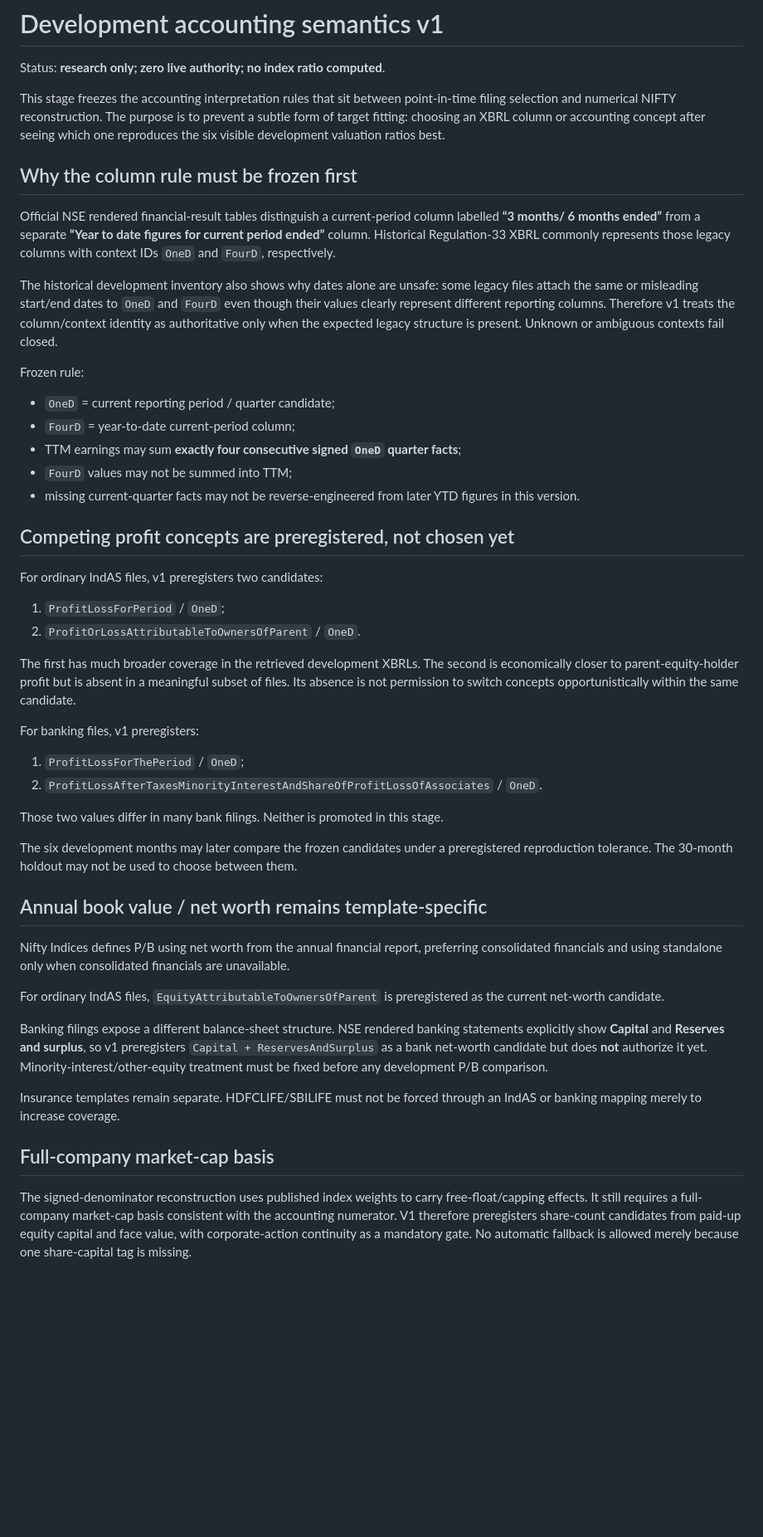
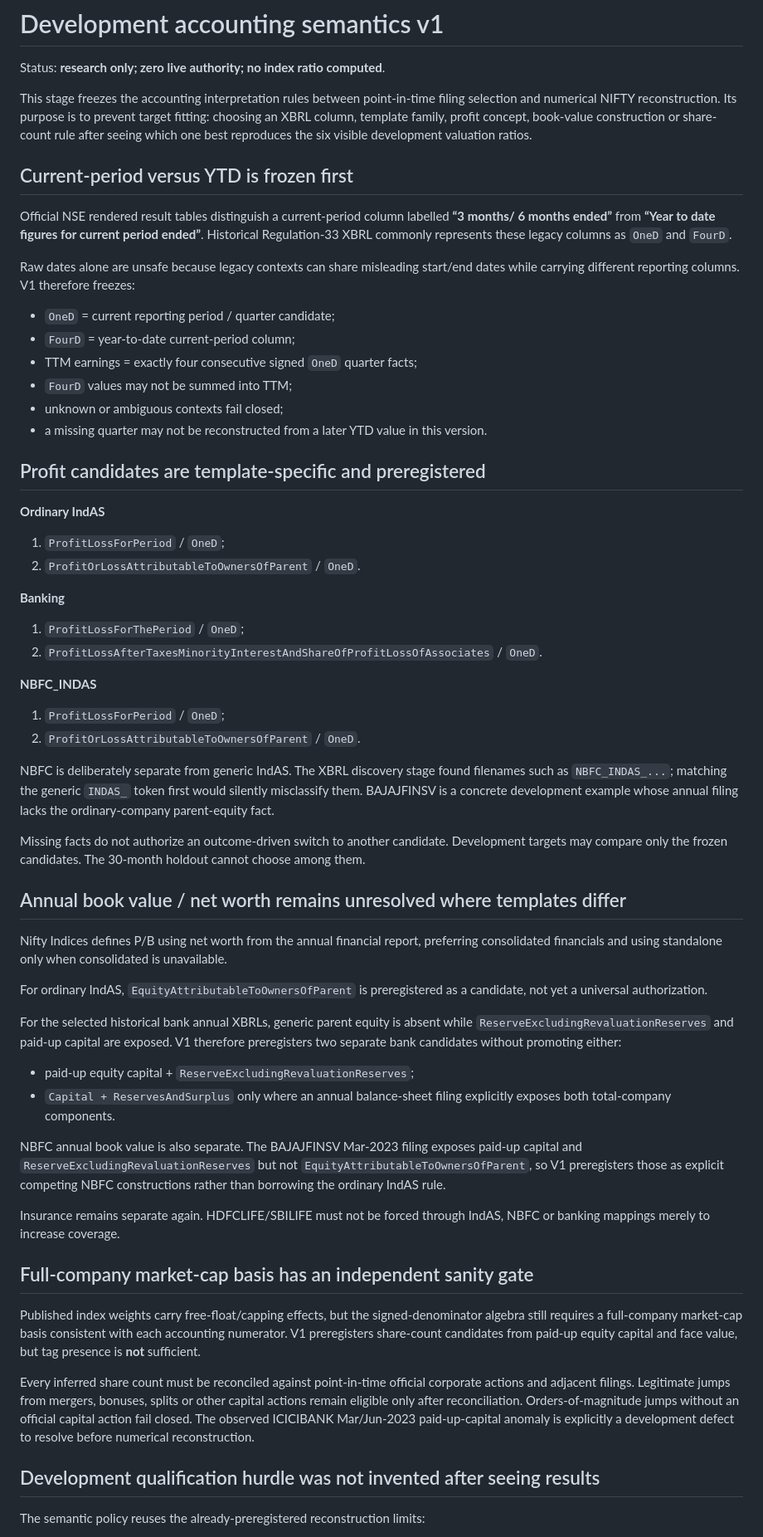
Before and after one commit to anuppaul007/anup-nifty-valuation, a Markdown page: DEVELOPMENT_ACCOUNTING_SEMANTICS.md, the part around one of its changes. Shown at 83% size. Rendered like a GitHub page; blank space fills up the shorter version.

Commit message:
Docs: separate NBFC, bank book and share-count defects

```diff
--- a/DEVELOPMENT_ACCOUNTING_SEMANTICS.md
+++ b/DEVELOPMENT_ACCOUNTING_SEMANTICS.md
@@ -2,50 +2,61 @@
 
 Status: **research only; zero live authority; no index ratio computed**.
 
-This stage freezes the accounting interpretation rules that sit between point-in-time filing selection and numerical NIFTY reconstruction. The purpose is to prevent a subtle form of target fitting: choosing an XBRL column or accounting concept after seeing which one reproduces the six visible development valuation ratios best.
+This stage freezes the accounting interpretation rules between point-in-time filing selection and numerical NIFTY reconstruction. Its purpose is to prevent target fitting: choosing an XBRL column, template family, profit concept, book-value construction or share-count rule after seeing which one best reproduces the six visible development valuation ratios.
 
-## Why the column rule must be frozen first
+## Current-period versus YTD is frozen first
 
-Official NSE rendered financial-result tables distinguish a current-period column labelled **“3 months/ 6 months ended”** from a separate **“Year to date figures for current period ended”** column. Historical Regulation-33 XBRL commonly represents those legacy columns with context IDs `OneD` and `FourD`, respectively.
+Official NSE rendered result tables distinguish a current-period column labelled **“3 months/ 6 months ended”** from **“Year to date figures for current period ended”**. Historical Regulation-33 XBRL commonly represents these legacy columns as `OneD` and `FourD`.
 
-The historical development inventory also shows why dates alone are unsafe: some legacy files attach the same or misleading start/end dates to `OneD` and `FourD` even though their values clearly represent different reporting columns. Therefore v1 treats the column/context identity as authoritative only when the expected legacy structure is present. Unknown or ambiguous contexts fail closed.
-
-Frozen rule:
+Raw dates alone are unsafe because legacy contexts can share misleading start/end dates while carrying different reporting columns. V1 therefore freezes:
 
 - `OneD` = current reporting period / quarter candidate;
 - `FourD` = year-to-date current-period column;
-- TTM earnings may sum **exactly four consecutive signed `OneD` quarter facts**;
+- TTM earnings = exactly four consecutive signed `OneD` quarter facts;
 - `FourD` values may not be summed into TTM;
-- missing current-quarter facts may not be reverse-engineered from later YTD figures in this version.
+- unknown or ambiguous contexts fail closed;
+- a missing quarter may not be reconstructed from a later YTD value in this version.
 
-## Competing profit concepts are preregistered, not chosen yet
+## Profit candidates are template-specific and preregistered
 
-For ordinary IndAS files, v1 preregisters two candidates:
-
+**Ordinary IndAS**
 1. `ProfitLossForPeriod` / `OneD`;
 2. `ProfitOrLossAttributableToOwnersOfParent` / `OneD`.
 
-The first has much broader coverage in the retrieved development XBRLs. The second is economically closer to parent-equity-holder profit but is absent in a meaningful subset of files. Its absence is not permission to switch concepts opportunistically within the same candidate.
-
-For banking files, v1 preregisters:
-
+**Banking**
 1. `ProfitLossForThePeriod` / `OneD`;
 2. `ProfitLossAfterTaxesMinorityInterestAndShareOfProfitLossOfAssociates` / `OneD`.
 
-Those two values differ in many bank filings. Neither is promoted in this stage.
+**NBFC_INDAS**
+1. `ProfitLossForPeriod` / `OneD`;
+2. `ProfitOrLossAttributableToOwnersOfParent` / `OneD`.
 
-The six development months may later compare the frozen candidates under a preregistered reproduction tolerance. The 30-month holdout may not be used to choose between them.
+NBFC is deliberately separate from generic IndAS. The XBRL discovery stage found filenames such as `NBFC_INDAS_...`; matching the generic `INDAS_` token first would silently misclassify them. BAJAJFINSV is a concrete development example whose annual filing lacks the ordinary-company parent-equity fact.
 
-## Annual book value / net worth remains template-specific
+Missing facts do not authorize an outcome-driven switch to another candidate. Development targets may compare only the frozen candidates. The 30-month holdout cannot choose among them.
 
-Nifty Indices defines P/B using net worth from the annual financial report, preferring consolidated financials and using standalone only when consolidated financials are unavailable.
+## Annual book value / net worth remains unresolved where templates differ
 
-For ordinary IndAS files, `EquityAttributableToOwnersOfParent` is preregistered as the current net-worth candidate.
+Nifty Indices defines P/B using net worth from the annual financial report, preferring consolidated financials and using standalone only when consolidated is unavailable.
 
-Banking filings expose a different balance-sheet structure. NSE rendered banking statements explicitly show **Capital** and **Reserves and surplus**, so v1 preregisters `Capital + ReservesAndSurplus` as a bank net-worth candidate but does **not** authorize it yet. Minority-interest/other-equity treatment must be fixed before any development P/B comparison.
+For ordinary IndAS, `EquityAttributableToOwnersOfParent` is preregistered as a candidate, not yet a universal authorization.
 
-Insurance templates remain separate. HDFCLIFE/SBILIFE must not be forced through an IndAS or banking mapping merely to increase coverage.
+For the selected historical bank annual XBRLs, generic parent equity is absent while `ReserveExcludingRevaluationReserves` and paid-up capital are exposed. V1 therefore preregisters two separate bank candidates without promoting either:
 
-## Full-company market-cap basis
+- paid-up equity capital + `ReserveExcludingRevaluationReserves`;
+- `Capital + ReservesAndSurplus` only where an annual balance-sheet filing explicitly exposes both total-company components.
 
-The signed-denominator reconstruction uses published index weights to carry free-float/capping effects. It still requires a full-company market-cap basis consistent with the accounting numerator. V1 therefore preregisters share-count candidates from paid-up equity capital and face value, with corporate-action continuity as a mandatory gate. No automatic fallback is allowed merely because one share-capital tag is missing.
+NBFC annual book value is also separate. The BAJAJFINSV Mar-2023 filing exposes paid-up capital and `ReserveExcludingRevaluationReserves` but not `EquityAttributableToOwnersOfParent`, so V1 preregisters those as explicit competing NBFC constructions rather than borrowing the ordinary IndAS rule.
+
+Insurance remains separate again. HDFCLIFE/SBILIFE must not be forced through IndAS, NBFC or banking mappings merely to increase coverage.
+
+## Full-company market-cap basis has an independent sanity gate
+
+Published index weights carry free-float/capping effects, but the signed-denominator algebra still requires a full-company market-cap basis consistent with each accounting numerator. V1 preregisters share-count candidates from paid-up equity capital and face value, but tag presence is **not** sufficient.
+
+Every inferred share count must be reconciled against point-in-time official corporate actions and adjacent filings. Legitimate jumps from mergers, bonuses, splits or other capital actions remain eligible only after reconciliation. Orders-of-magnitude jumps without an official capital action fail closed. The observed ICICIBANK Mar/Jun-2023 paid-up-capital anomaly is explicitly a development defect to resolve before numerical reconstruction.
+
+## Development qualification hurdle was not invented after seeing results
+
+The semantic policy reuses the already-preregistered reconstruction limits:
+
```
Also changed, not shown: other parts of DEVELOPMENT_ACCOUNTING_SEMANTICS.md (+11 -8 lines).
